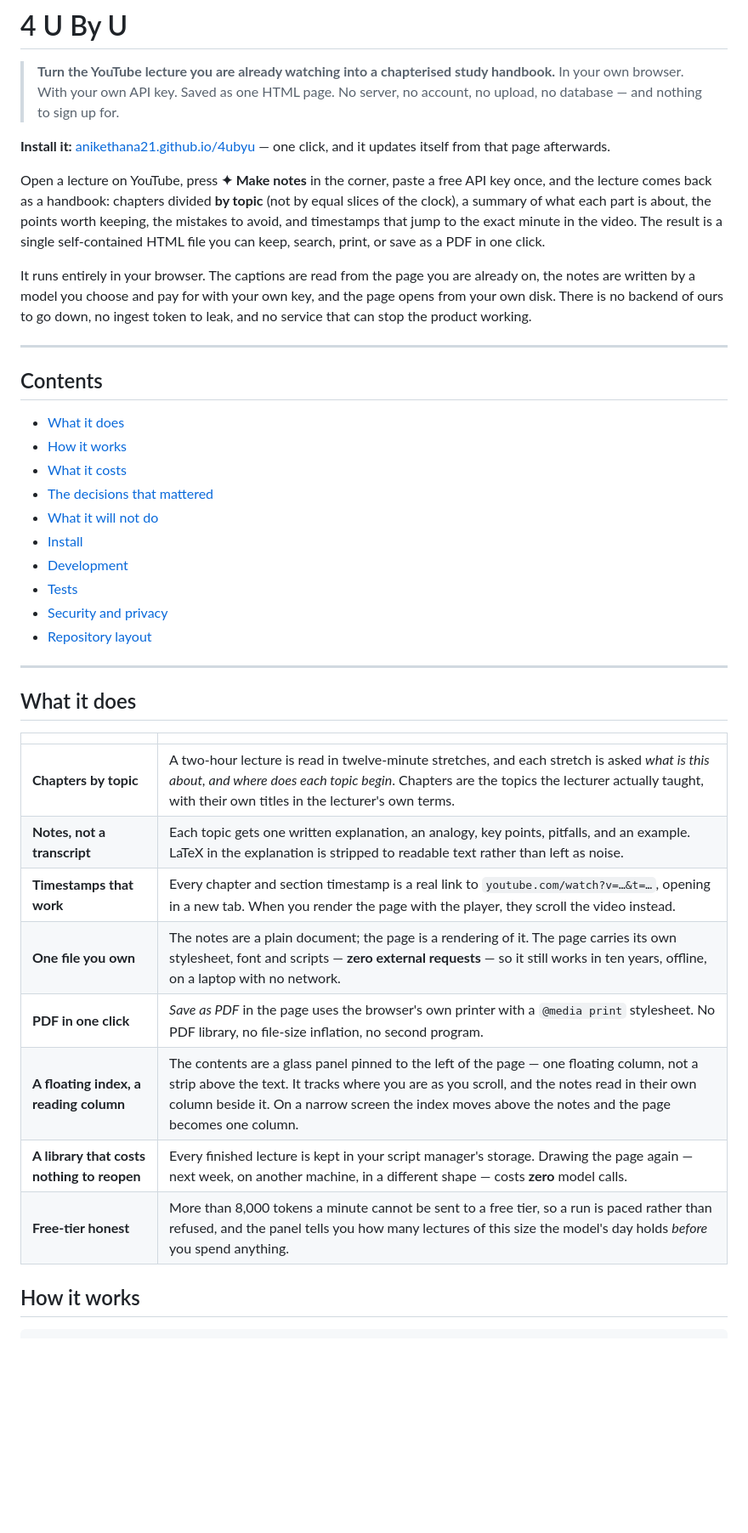
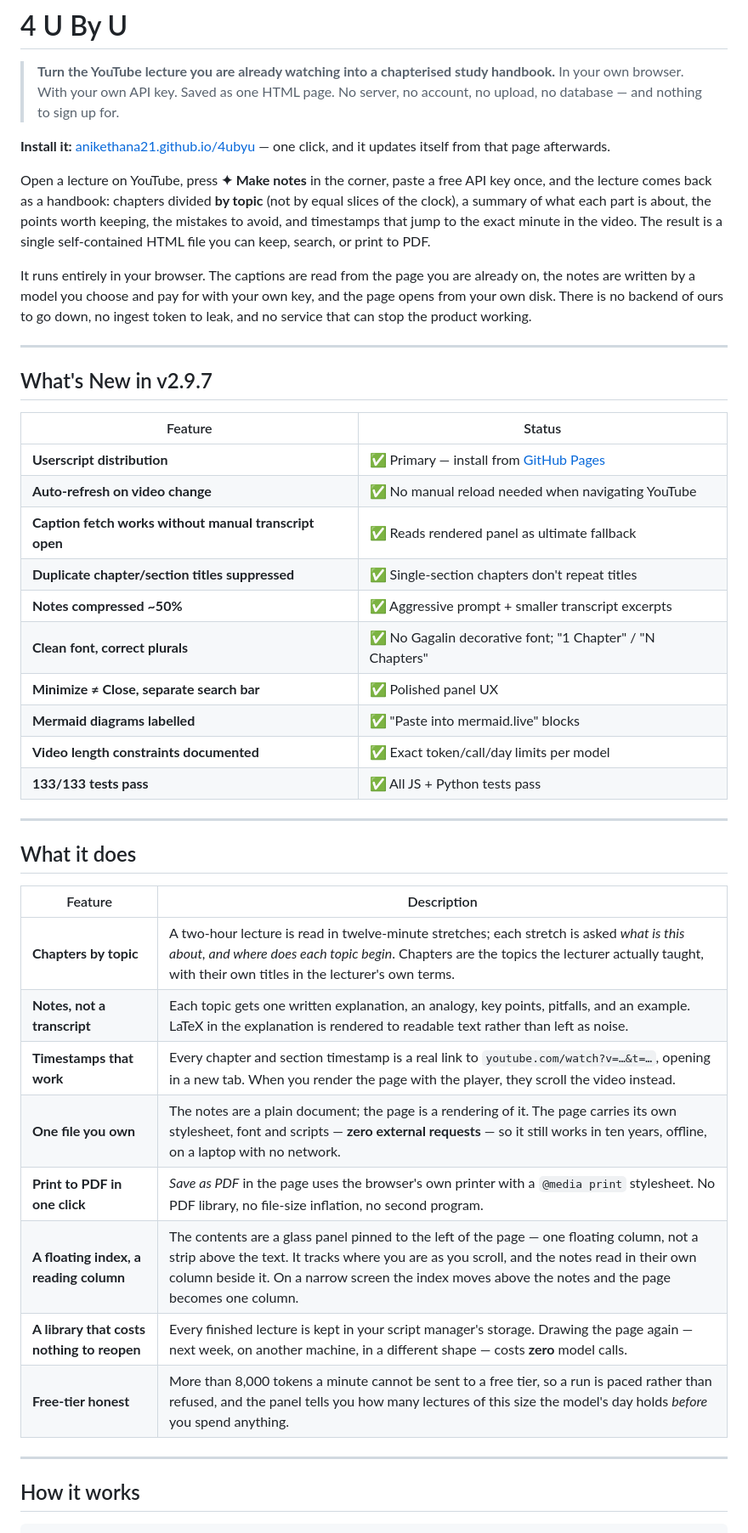
Before and after one commit to anikethana21/4ubyu, a Markdown page: README.md, the part around one of its changes. Shown at 85% size. Rendered like a GitHub page; blank space fills up the shorter version.

```diff
--- a/README.md
+++ b/README.md
@@ -4,48 +4,45 @@
 > In your own browser. With your own API key. Saved as one HTML page.
 > No server, no account, no upload, no database — and nothing to sign up for.
 
-**Install it:** [anikethana21.github.io/4ubyu](https://anikethana21.github.io/4ubyu/) — one click, and it
-updates itself from that page afterwards.
+**Install it:** [anikethana21.github.io/4ubyu](https://anikethana21.github.io/4ubyu/) — one click, and it updates itself from that page afterwards.
 
-Open a lecture on YouTube, press **✦ Make notes** in the corner, paste a free API key once, and the lecture
-comes back as a handbook: chapters divided **by topic** (not by equal slices of the clock), a summary of what
-each part is about, the points worth keeping, the mistakes to avoid, and timestamps that jump to the exact
-minute in the video. The result is a single self-contained HTML file you can keep, search, print, or save as
-a PDF in one click.
+Open a lecture on YouTube, press **✦ Make notes** in the corner, paste a free API key once, and the lecture comes back as a handbook: chapters divided **by topic** (not by equal slices of the clock), a summary of what each part is about, the points worth keeping, the mistakes to avoid, and timestamps that jump to the exact minute in the video. The result is a single self-contained HTML file you can keep, search, or print to PDF.
 
-It runs entirely in your browser. The captions are read from the page you are already on, the notes are
-written by a model you choose and pay for with your own key, and the page opens from your own disk. There is
-no backend of ours to go down, no ingest token to leak, and no service that can stop the product working.
+It runs entirely in your browser. The captions are read from the page you are already on, the notes are written by a model you choose and pay for with your own key, and the page opens from your own disk. There is no backend of ours to go down, no ingest token to leak, and no service that can stop the product working.
 
 ---
 
-## Contents
+## What's New in v2.9.7
 
-- [What it does](#what-it-does)
-- [How it works](#how-it-works)
-- [What it costs](#what-it-costs-before-it-is-spent)
-- [The decisions that mattered](#the-decisions-that-mattered)
-- [What it will not do](#what-it-will-not-do)
-- [Install](#install)
-- [Development](#development)
-- [Tests](#tests)
-- [Security and privacy](#security-and-privacy)
-- [Repository layout](#repository-layout)
+| Feature | Status |
+|---------|--------|
+| **Userscript distribution** | ✅ Primary — install from [GitHub Pages](https://anikethana21.github.io/4ubyu/) |
+| **Auto-refresh on video change** | ✅ No manual reload needed when navigating YouTube |
+| **Caption fetch works without manual transcript open** | ✅ Reads rendered panel as ultimate fallback |
+| **Duplicate chapter/section titles suppressed** | ✅ Single-section chapters don't repeat titles |
+| **Notes compressed ~50%** | ✅ Aggressive prompt + smaller transcript excerpts |
+| **Clean font, correct plurals** | ✅ No Gagalin decorative font; "1 Chapter" / "N Chapters" |
+| **Minimize ≠ Close, separate search bar** | ✅ Polished panel UX |
+| **Mermaid diagrams labelled** | ✅ "Paste into mermaid.live" blocks |
+| **Video length constraints documented** | ✅ Exact token/call/day limits per model |
+| **133/133 tests pass** | ✅ All JS + Python tests pass |
 
 ---
 
 ## What it does
 
-| | |
-|---|---|
-| **Chapters by topic** | A two-hour lecture is read in twelve-minute stretches, and each stretch is asked *what is this about, and where does each topic begin*. Chapters are the topics the lecturer actually taught, with their own titles in the lecturer's own terms. |
-| **Notes, not a transcript** | Each topic gets one written explanation, an analogy, key points, pitfalls, and an example. LaTeX in the explanation is stripped to readable text rather than left as noise. |
+| Feature | Description |
+|---------|-------------|
+| **Chapters by topic** | A two-hour lecture is read in twelve-minute stretches; each stretch is asked *what is this about, and where does each topic begin*. Chapters are the topics the lecturer actually taught, with their own titles in the lecturer's own terms. |
+| **Notes, not a transcript** | Each topic gets one written explanation, an analogy, key points, pitfalls, and an example. LaTeX in the explanation is rendered to readable text rather than left as noise. |
 | **Timestamps that work** | Every chapter and section timestamp is a real link to `youtube.com/watch?v=…&t=…`, opening in a new tab. When you render the page with the player, they scroll the video instead. |
 | **One file you own** | The notes are a plain document; the page is a rendering of it. The page carries its own stylesheet, font and scripts — **zero external requests** — so it still works in ten years, offline, on a laptop with no network. |
-| **PDF in one click** | *Save as PDF* in the page uses the browser's own printer with a `@media print` stylesheet. No PDF library, no file-size inflation, no second program. |
+| **Print to PDF in one click** | *Save as PDF* in the page uses the browser's own printer with a `@media print` stylesheet. No PDF library, no file-size inflation, no second program. |
 | **A floating index, a reading column** | The contents are a glass panel pinned to the left of the page — one floating column, not a strip above the text. It tracks where you are as you scroll, and the notes read in their own column beside it. On a narrow screen the index moves above the notes and the page becomes one column. |
 | **A library that costs nothing to reopen** | Every finished lecture is kept in your script manager's storage. Drawing the page again — next week, on another machine, in a different shape — costs **zero** model calls. |
 | **Free-tier honest** | More than 8,000 tokens a minute cannot be sent to a free tier, so a run is paced rather than refused, and the panel tells you how many lectures of this size the model's day holds *before* you spend anything. |
+
+---
 
 ## How it works
 
```
Also changed, not shown: other parts of README.md (+73 -111 lines).
